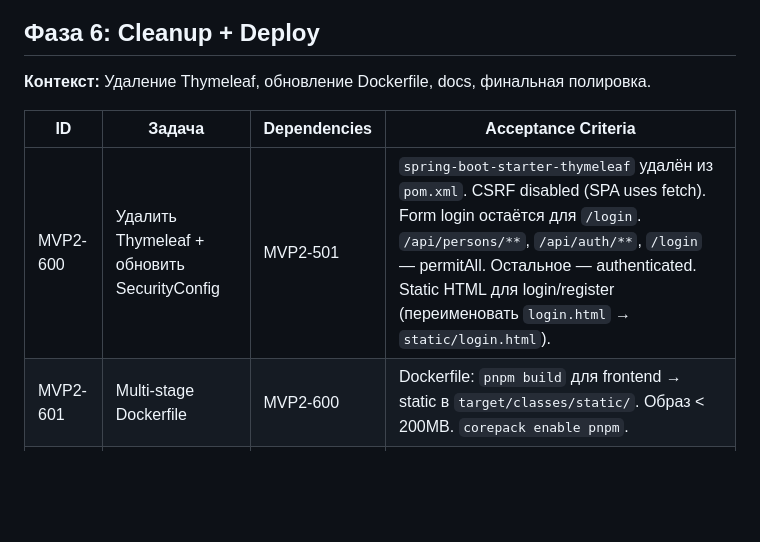
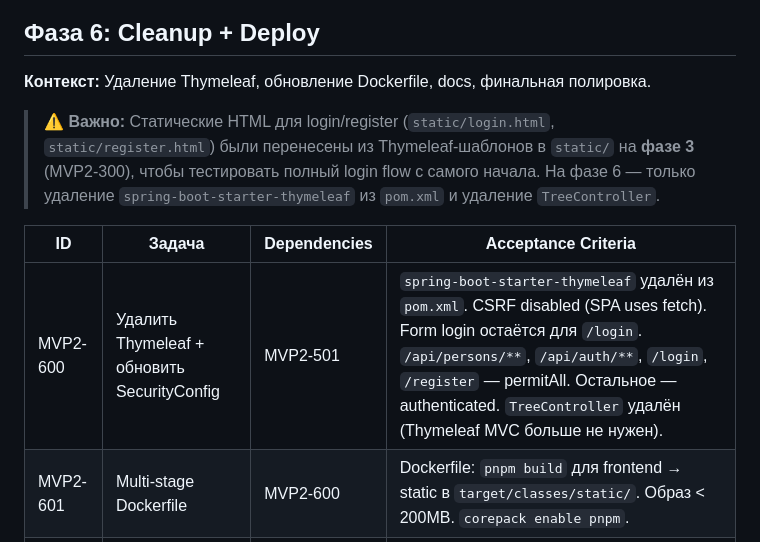
Before and after one commit to akolyaev/family-tree, a Markdown page: PLAN_MVP2.md, the part around one of its changes. GitHub-like rendering; blank space fills up the shorter version.

```diff
--- a/PLAN_MVP2.md
+++ b/PLAN_MVP2.md
@@ -104,9 +106,11 @@
 
 **Контекст:** Удаление Thymeleaf, обновление Dockerfile, docs, финальная полировка.
 
+> ⚠️ **Важно:** Статические HTML для login/register (`static/login.html`, `static/register.html`) были перенесены из Thymeleaf-шаблонов в `static/` на **фазе 3** (MVP2-300), чтобы тестировать полный login flow с самого начала. На фазе 6 — только удаление `spring-boot-starter-thymeleaf` из `pom.xml` и удаление `TreeController`.
+
 | ID | Задача | Dependencies | Acceptance Criteria |
 |----|--------|--------------|---------------------|
-| MVP2-600 | Удалить Thymeleaf + обновить SecurityConfig | MVP2-501 | `spring-boot-starter-thymeleaf` удалён из `pom.xml`. CSRF disabled (SPA uses fetch). Form login остаётся для `/login`. `/api/persons/**`, `/api/auth/**`, `/login` — permitAll. Остальное — authenticated. Static HTML для login/register (переименовать `login.html` → `static/login.html`). |
+| MVP2-600 | Удалить Thymeleaf + обновить SecurityConfig | MVP2-501 | `spring-boot-starter-thymeleaf` удалён из `pom.xml`. CSRF disabled (SPA uses fetch). Form login остаётся для `/login`. `/api/persons/**`, `/api/auth/**`, `/login`, `/register` — permitAll. Остальное — authenticated. `TreeController` удалён (Thymeleaf MVC больше не нужен). |
 | MVP2-601 | Multi-stage Dockerfile | MVP2-600 | Dockerfile: `pnpm build` для frontend → static в `target/classes/static/`. Образ < 200MB. `corepack enable pnpm`. |
 | MVP2-602 | docker-compose + docs | MVP2-601 | `docker-compose up -d --build` собирает и запускает app с SPA. Обновить `QUICKSTART.md`, `API_TESTS.md`, `PLAN.md`. |
 
```
Also changed, not shown: other parts of PLAN_MVP2.md (+7 -5 lines).
